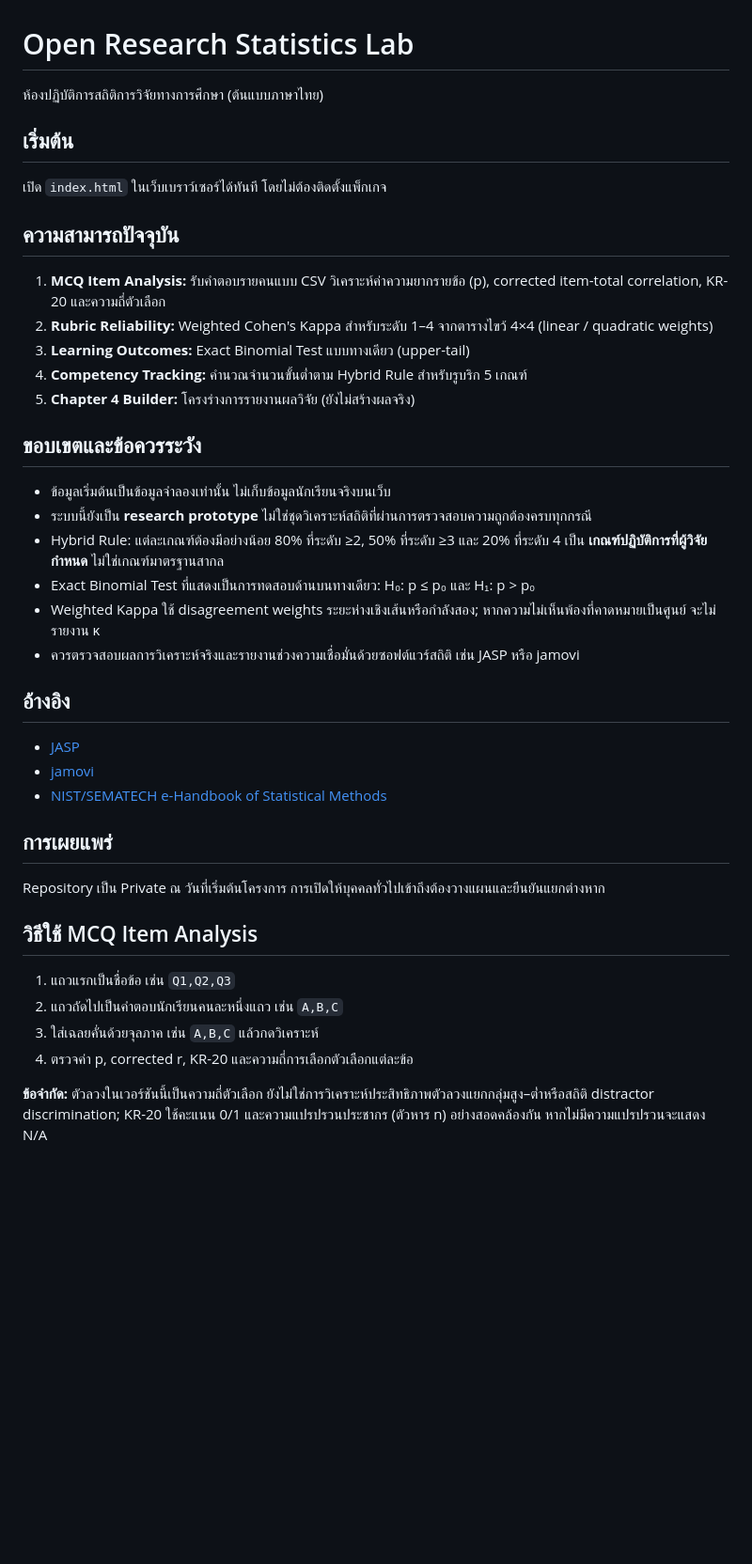
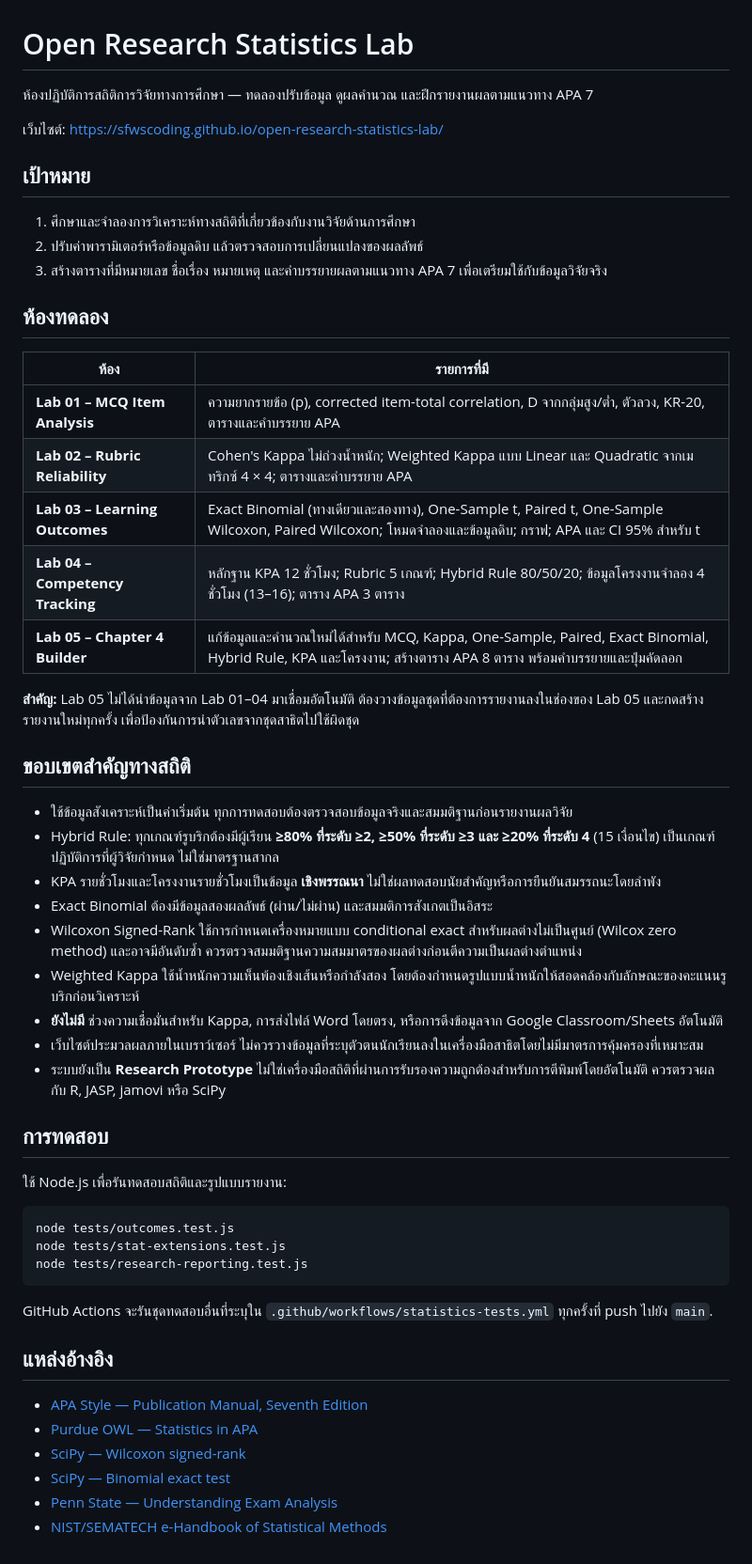
Before and after one commit to sfwscoding/open-research-statistics-lab, a Markdown page: README.md, the part around the change. Shown at 94% size. Rendered like a GitHub page; blank space fills up the shorter version.

Commit message:
docs: document complete five-Lab statistical coverage, APA reports, limitations and testing

````diff
--- a/README.md
+++ b/README.md
@@ -1,37 +1,55 @@
 # Open Research Statistics Lab
 
-ห้องปฏิบัติการสถิติการวิจัยทางการศึกษา (ต้นแบบภาษาไทย)
+ห้องปฏิบัติการสถิติการวิจัยทางการศึกษา — ทดลองปรับข้อมูล ดูผลคำนวณ และฝึกรายงานผลตามแนวทาง APA 7
 
-## เริ่มต้น
-เปิด `index.html` ในเว็บเบราว์เซอร์ได้ทันที โดยไม่ต้องติดตั้งแพ็กเกจ
+เว็บไซต์: https://sfwscoding.github.io/open-research-statistics-lab/
 
-## ความสามารถปัจจุบัน
-1. **MCQ Item Analysis:** รับคำตอบรายคนแบบ CSV วิเคราะห์ค่าความยากรายข้อ (p), corrected item-total correlation, KR-20 และความถี่ตัวเลือก
-2. **Rubric Reliability:** Weighted Cohen's Kappa สำหรับระดับ 1–4 จากตารางไขว้ 4×4 (linear / quadratic weights)
-3. **Learning Outcomes:** Exact Binomial Test แบบทางเดียว (upper-tail)
-4. **Competency Tracking:** คำนวณจำนวนขั้นต่ำตาม Hybrid Rule สำหรับรูบริก 5 เกณฑ์
-5. **Chapter 4 Builder:** โครงร่างการรายงานผลวิจัย (ยังไม่สร้างผลจริง)
+## เป้าหมาย
 
-## ขอบเขตและข้อควรระวัง
-- ข้อมูลเริ่มต้นเป็นข้อมูลจำลองเท่านั้น ไม่เก็บข้อมูลนักเรียนจริงบนเว็บ
-- ระบบนี้ยังเป็น **research prototype** ไม่ใช่ชุดวิเคราะห์สถิติที่ผ่านการตรวจสอบความถูกต้องครบทุกกรณี
-- Hybrid Rule: แต่ละเกณฑ์ต้องมีอย่างน้อย 80% ที่ระดับ ≥2, 50% ที่ระดับ ≥3 และ 20% ที่ระดับ 4 เป็น **เกณฑ์ปฏิบัติการที่ผู้วิจัยกำหนด** ไม่ใช่เกณฑ์มาตรฐานสากล
-- Exact Binomial Test ที่แสดงเป็นการทดสอบด้านบนทางเดียว: H₀: p ≤ p₀ และ H₁: p > p₀
-- Weighted Kappa ใช้ disagreement weights ระยะห่างเชิงเส้นหรือกำลังสอง; หากความไม่เห็นพ้องที่คาดหมายเป็นศูนย์ จะไม่รายงาน κ
-- ควรตรวจสอบผลการวิเคราะห์จริงและรายงานช่วงความเชื่อมั่นด้วยซอฟต์แวร์สถิติ เช่น JASP หรือ jamovi
+1. ศึกษาและจำลองการวิเคราะห์ทางสถิติที่เกี่ยวข้องกับงานวิจัยด้านการศึกษา
+2. ปรับค่าพารามิเตอร์หรือข้อมูลดิบ แล้วตรวจสอบการเปลี่ยนแปลงของผลลัพธ์
+3. สร้างตารางที่มีหมายเลข ชื่อเรื่อง หมายเหตุ และคำบรรยายผลตามแนวทาง APA 7 เพื่อเตรียมใช้กับข้อมูลวิจัยจริง
 
-## อ้างอิง
-- [JASP](https://jasp-stats.org/)
-- [jamovi](https://www.jamovi.org/)
+## ห้องทดลอง
+
+| ห้อง | รายการที่มี |
+| --- | --- |
+| **Lab 01 – MCQ Item Analysis** | ความยากรายข้อ (p), corrected item-total correlation, D จากกลุ่มสูง/ต่ำ, ตัวลวง, KR-20, ตารางและคำบรรยาย APA |
+| **Lab 02 – Rubric Reliability** | Cohen's Kappa ไม่ถ่วงน้ำหนัก; Weighted Kappa แบบ Linear และ Quadratic จากเมทริกซ์ 4 × 4; ตารางและคำบรรยาย APA |
+| **Lab 03 – Learning Outcomes** | Exact Binomial (ทางเดียวและสองทาง), One-Sample t, Paired t, One-Sample Wilcoxon, Paired Wilcoxon; โหมดจำลองและข้อมูลดิบ; กราฟ; APA และ CI 95% สำหรับ t |
+| **Lab 04 – Competency Tracking** | หลักฐาน KPA 12 ชั่วโมง; Rubric 5 เกณฑ์; Hybrid Rule 80/50/20; ข้อมูลโครงงานจำลอง 4 ชั่วโมง (13–16); ตาราง APA 3 ตาราง |
+| **Lab 05 – Chapter 4 Builder** | แก้ข้อมูลและคำนวณใหม่ได้สำหรับ MCQ, Kappa, One-Sample, Paired, Exact Binomial, Hybrid Rule, KPA และโครงงาน; สร้างตาราง APA 8 ตาราง พร้อมคำบรรยายและปุ่มคัดลอก |
+
+**สำคัญ:** Lab 05 ไม่ได้นำข้อมูลจาก Lab 01–04 มาเชื่อมอัตโนมัติ ต้องวางข้อมูลชุดที่ต้องการรายงานลงในช่องของ Lab 05 และกดสร้างรายงานใหม่ทุกครั้ง เพื่อป้องกันการนำตัวเลขจากชุดสาธิตไปใช้ผิดชุด
+
+## ขอบเขตสำคัญทางสถิติ
+
+- ใช้ข้อมูลสังเคราะห์เป็นค่าเริ่มต้น ทุกการทดสอบต้องตรวจสอบข้อมูลจริงและสมมติฐานก่อนรายงานผลวิจัย
+- Hybrid Rule: ทุกเกณฑ์รูบริกต้องมีผู้เรียน **≥80% ที่ระดับ ≥2, ≥50% ที่ระดับ ≥3 และ ≥20% ที่ระดับ 4** (15 เงื่อนไข) เป็นเกณฑ์ปฏิบัติการที่ผู้วิจัยกำหนด ไม่ใช่มาตรฐานสากล
+- KPA รายชั่วโมงและโครงงานรายชั่วโมงเป็นข้อมูล **เชิงพรรณนา** ไม่ใช่ผลทดสอบนัยสำคัญหรือการยืนยันสมรรถนะโดยลำพัง
+- Exact Binomial ต้องมีข้อมูลสองผลลัพธ์ (ผ่าน/ไม่ผ่าน) และสมมติการสังเกตเป็นอิสระ
+- Wilcoxon Signed-Rank ใช้การกำหนดเครื่องหมายแบบ conditional exact สำหรับผลต่างไม่เป็นศูนย์ (Wilcox zero method) และอาจมีอันดับซ้ำ ควรตรวจสมมติฐานความสมมาตรของผลต่างก่อนตีความเป็นผลต่างตำแหน่ง
+- Weighted Kappa ใช้น้ำหนักความเห็นพ้องเชิงเส้นหรือกำลังสอง โดยต้องกำหนดรูปแบบน้ำหนักให้สอดคล้องกับลักษณะของคะแนนรูบริกก่อนวิเคราะห์
+- **ยังไม่มี** ช่วงความเชื่อมั่นสำหรับ Kappa, การส่งไฟล์ Word โดยตรง, หรือการดึงข้อมูลจาก Google Classroom/Sheets อัตโนมัติ
+- เว็บไซต์ประมวลผลภายในเบราว์เซอร์ ไม่ควรวางข้อมูลที่ระบุตัวตนนักเรียนลงในเครื่องมือสาธิตโดยไม่มีมาตรการคุ้มครองที่เหมาะสม
+- ระบบยังเป็น **Research Prototype** ไม่ใช่เครื่องมือสถิติที่ผ่านการรับรองความถูกต้องสำหรับการตีพิมพ์โดยอัตโนมัติ ควรตรวจผลกับ R, JASP, jamovi หรือ SciPy
+
+## การทดสอบ
+
+ใช้ Node.js เพื่อรันทดสอบสถิติและรูปแบบรายงาน:
+```bash
+node tests/outcomes.test.js
+node tests/stat-extensions.test.js
+node tests/research-reporting.test.js
+```
+
+GitHub Actions จะรันชุดทดสอบอื่นที่ระบุใน `.github/workflows/statistics-tests.yml` ทุกครั้งที่ push ไปยัง `main`.
+
+## แหล่งอ้างอิง
+
+- [APA Style — Publication Manual, Seventh Edition](https://apastyle.apa.org/products/publication-manual-7th-edition)
+- [Purdue OWL — Statistics in APA](https://owl.purdue.edu/owl/research_and_citation/apa_style/apa_formatting_and_style_guide/statistics_in_apa.html)
+- [SciPy — Wilcoxon signed-rank](https://docs.scipy.org/doc/scipy/reference/generated/scipy.stats.wilcoxon.html)
+- [SciPy — Binomial exact test](https://docs.scipy.org/doc/scipy/reference/generated/scipy.stats.binomtest.html)
+- [Penn State — Understanding Exam Analysis](https://teaching.psu.edu/scanning/UnderstandingExamAnalysisReport)
 - [NIST/SEMATECH e-Handbook of Statistical Methods](https://www.itl.nist.gov/div898/handbook/)
-
-## การเผยแพร่
-Repository เป็น Private ณ วันที่เริ่มต้นโครงการ การเปิดให้บุคคลทั่วไปเข้าถึงต้องวางแผนและยืนยันแยกต่างหาก
-
-## วิธีใช้ MCQ Item Analysis
-1. แถวแรกเป็นชื่อข้อ เช่น `Q1,Q2,Q3`
-2. แถวถัดไปเป็นคำตอบนักเรียนคนละหนึ่งแถว เช่น `A,B,C`
-3. ใส่เฉลยคั่นด้วยจุลภาค เช่น `A,B,C` แล้วกดวิเคราะห์
-4. ตรวจค่า p, corrected r, KR-20 และความถี่การเลือกตัวเลือกแต่ละข้อ
-
-**ข้อจำกัด:** ตัวลวงในเวอร์ชันนี้เป็นความถี่ตัวเลือก ยังไม่ใช่การวิเคราะห์ประสิทธิภาพตัวลวงแยกกลุ่มสูง–ต่ำหรือสถิติ distractor discrimination; KR-20 ใช้คะแนน 0/1 และความแปรปรวนประชากร (ตัวหาร n) อย่างสอดคล้องกัน หากไม่มีความแปรปรวนจะแสดง N/A
````
